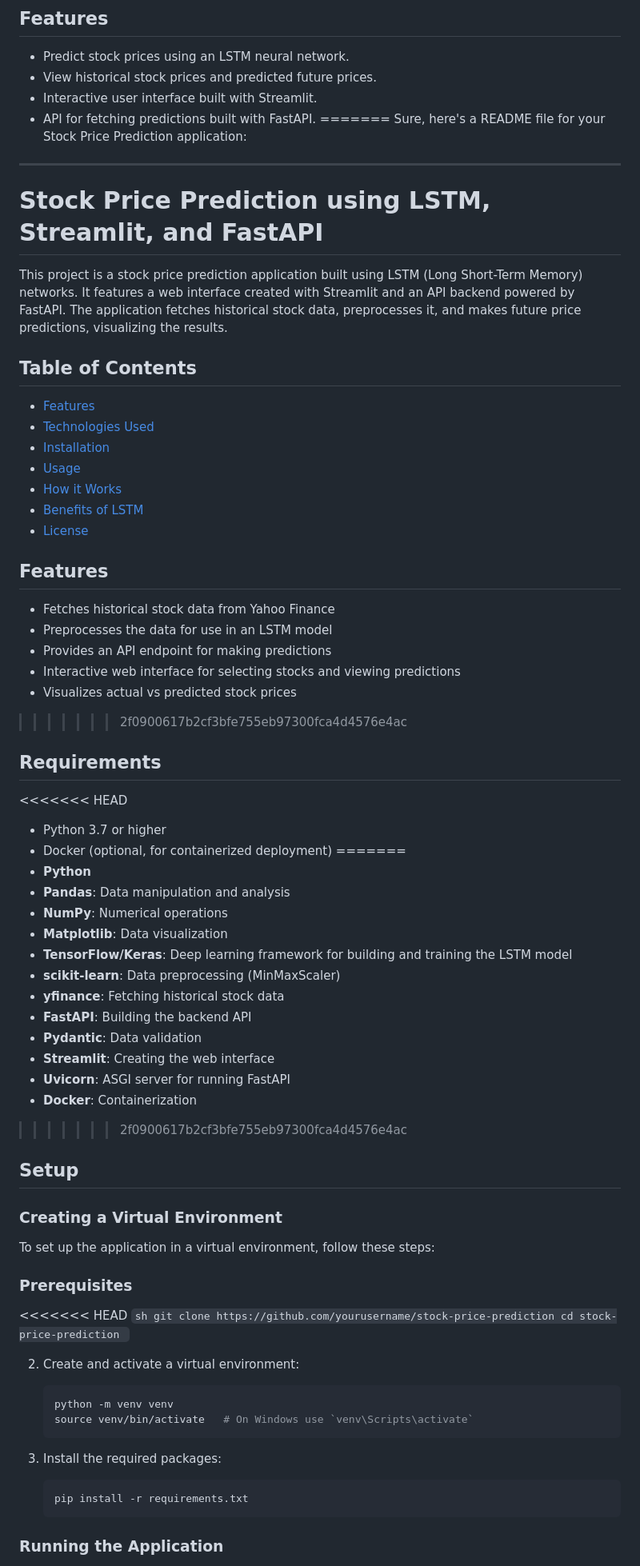
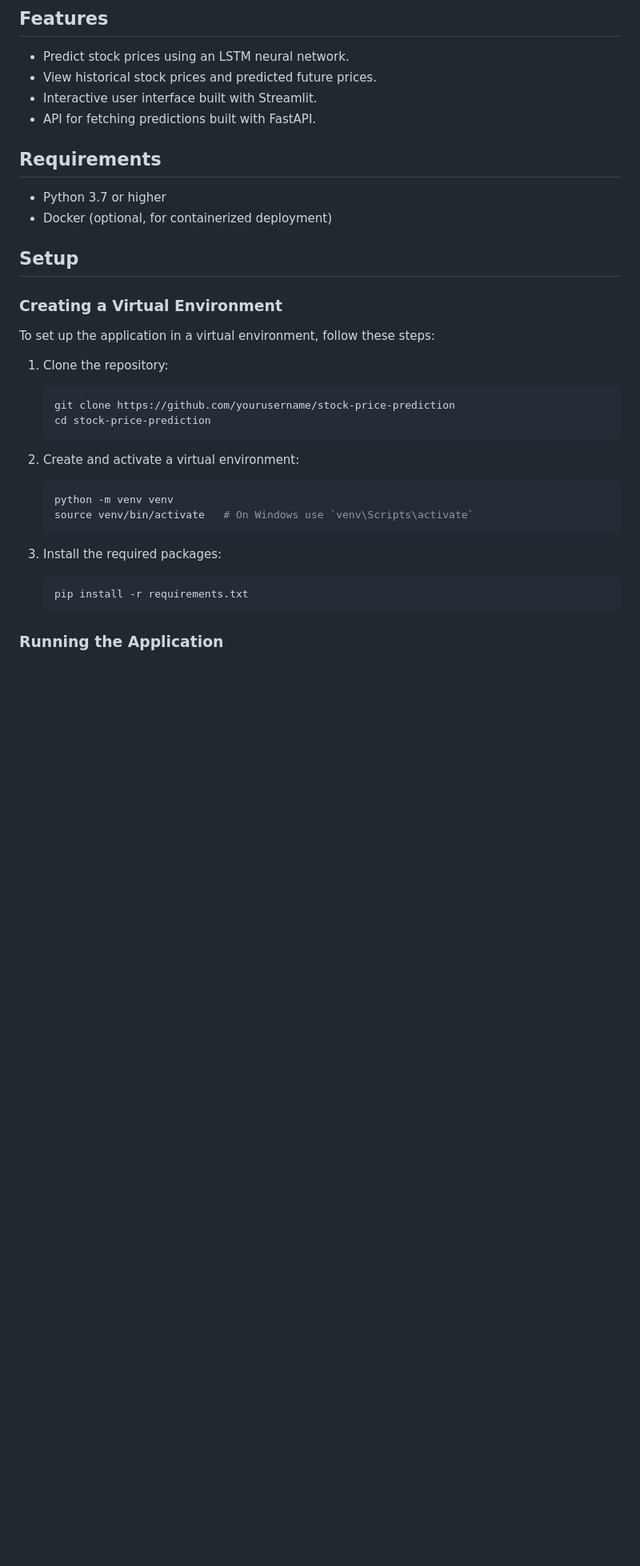
Before and after one commit to MrinalBhoumick/stock-prediction-ci-cd-ec2, a Markdown page: README.md, the part around one of its changes. Shown at 80% size. GitHub-like rendering; blank space fills up the shorter version.

````diff
--- a/README.md
+++ b/README.md
@@ -32,53 +30,11 @@ This application allows users to predict stock prices for various companies usin
 - View historical stock prices and predicted future prices.
 - Interactive user interface built with Streamlit.
 - API for fetching predictions built with FastAPI.
-=======
-Sure, here's a README file for your Stock Price Prediction application:
-
----
-
-# Stock Price Prediction using LSTM, Streamlit, and FastAPI
-
-This project is a stock price prediction application built using LSTM (Long Short-Term Memory) networks. It features a web interface created with Streamlit and an API backend powered by FastAPI. The application fetches historical stock data, preprocesses it, and makes future price predictions, visualizing the results.
-
-## Table of Contents
-
-- [Features](#features)
-- [Technologies Used](#technologies-used)
-- [Installation](#installation)
-- [Usage](#usage)
-- [How it Works](#how-it-works)
-- [Benefits of LSTM](#benefits-of-lstm)
-- [License](#license)
-
-## Features
-
-- Fetches historical stock data from Yahoo Finance
-- Preprocesses the data for use in an LSTM model
-- Provides an API endpoint for making predictions
-- Interactive web interface for selecting stocks and viewing predictions
-- Visualizes actual vs predicted stock prices
->>>>>>> 2f0900617b2cf3bfe755eb97300fca4d4576e4ac
 
 ## Requirements
 
-<<<<<<< HEAD
 - Python 3.7 or higher
 - Docker (optional, for containerized deployment)
-=======
-- **Python**
-- **Pandas**: Data manipulation and analysis
-- **NumPy**: Numerical operations
-- **Matplotlib**: Data visualization
-- **TensorFlow/Keras**: Deep learning framework for building and training the LSTM model
-- **scikit-learn**: Data preprocessing (MinMaxScaler)
-- **yfinance**: Fetching historical stock data
-- **FastAPI**: Building the backend API
-- **Pydantic**: Data validation
-- **Streamlit**: Creating the web interface
-- **Uvicorn**: ASGI server for running FastAPI
-- **Docker**: Containerization
->>>>>>> 2f0900617b2cf3bfe755eb97300fca4d4576e4ac
 
 ## Setup
 
@@ -86,9 +42,8 @@ This project is a stock price prediction application built using LSTM (Long Shor
 
 To set up the application in a virtual environment, follow these steps:
 
-### Prerequisites
+1. Clone the repository:
 
-<<<<<<< HEAD
     ```sh
     git clone https://github.com/yourusername/stock-price-prediction
     cd stock-price-prediction
````
Also changed, not shown: other parts of README.md (+3 -79 lines).
